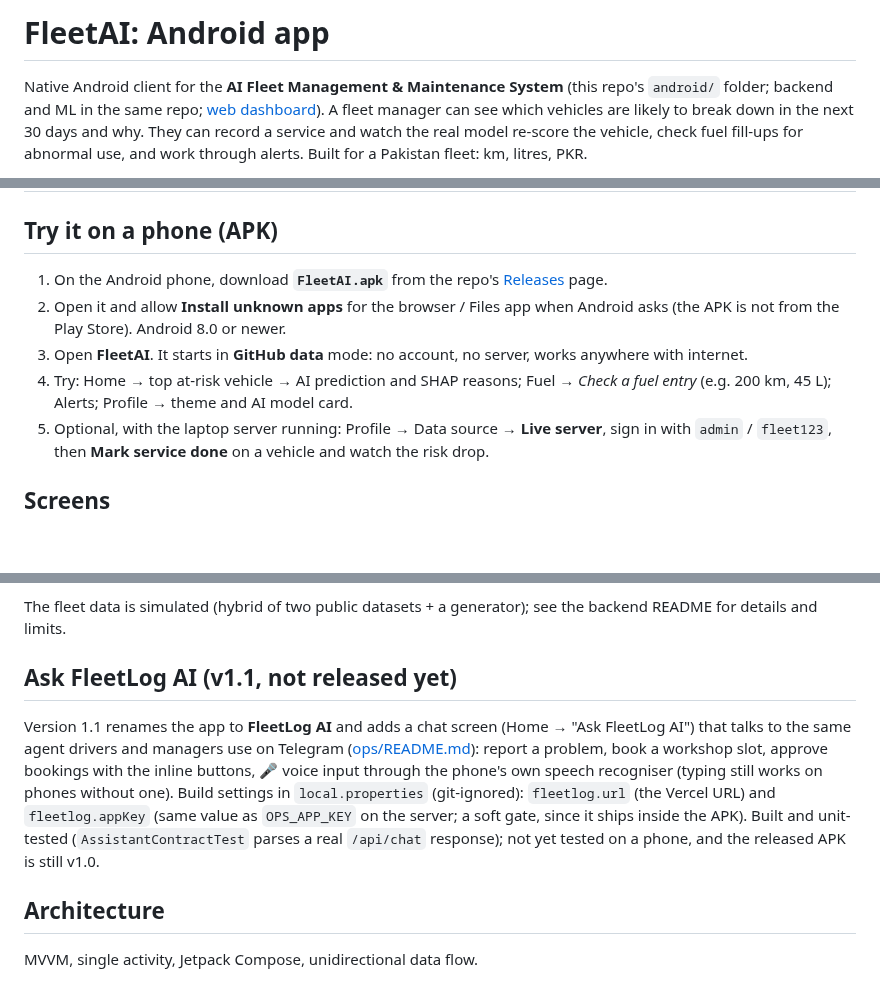
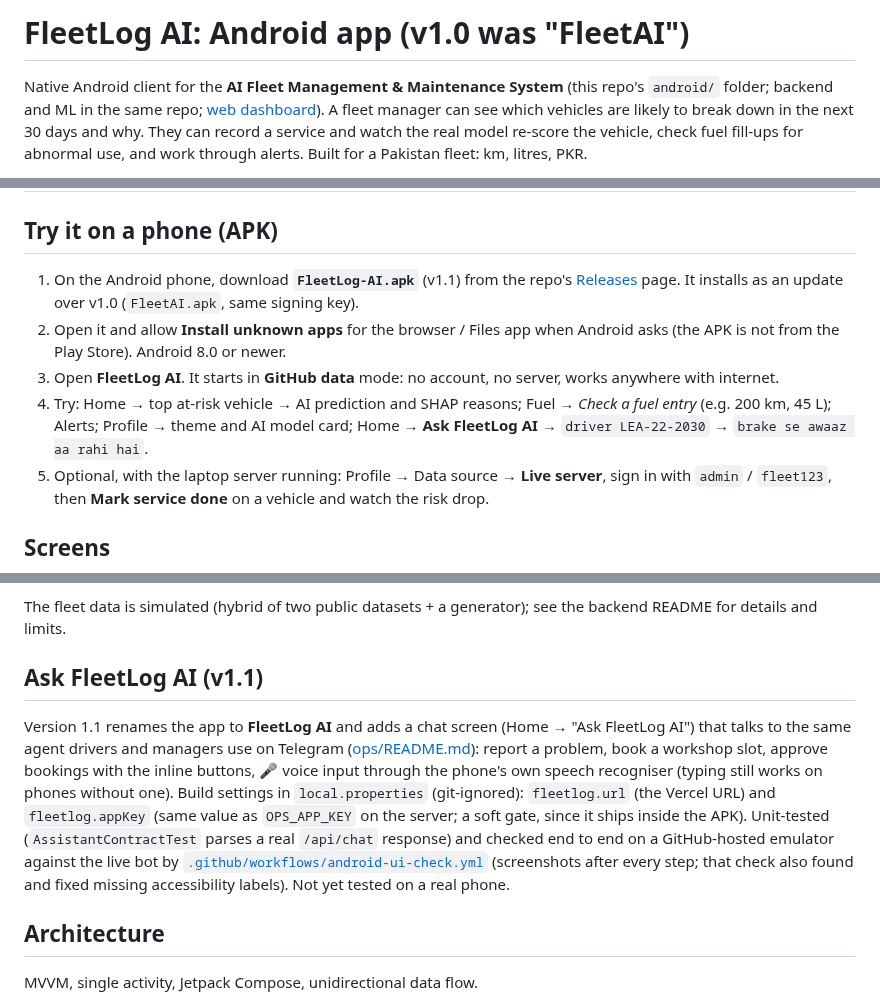
Before and after one commit to ZeeRiz99/AI-Fleet-Management-Maintenance, a Markdown page: android/README.md, 3 parts joined by grey strips. Drawn GitHub-style; blank space fills up the shorter version.

```diff
--- a/android/README.md
+++ b/android/README.md
@@ -1,4 +1,4 @@
-# FleetAI: Android app
+# FleetLog AI: Android app (v1.0 was "FleetAI")
 
 Native Android client for the **AI Fleet Management & Maintenance System**
 (this repo's `android/` folder; backend and ML in the same repo; [web dashboard](https://ai-fleet-management.streamlit.app/)).
@@ -42,13 +42,15 @@ snapshot of that same API (Profile → **Data source**):
 
 ## Try it on a phone (APK)
 
-1. On the Android phone, download **`FleetAI.apk`** from the repo's
-   [Releases](https://github.com/ZeeRiz99/AI-Fleet-Management-Maintenance/releases/latest) page.
+1. On the Android phone, download **`FleetLog-AI.apk`** (v1.1) from the repo's
+   [Releases](https://github.com/ZeeRiz99/AI-Fleet-Management-Maintenance/releases/latest) page. It installs as an
+   update over v1.0 (`FleetAI.apk`, same signing key).
 2. Open it and allow **Install unknown apps** for the browser / Files app when Android asks (the APK is not from
    the Play Store). Android 8.0 or newer.
-3. Open **FleetAI**. It starts in **GitHub data** mode: no account, no server, works anywhere with internet.
+3. Open **FleetLog AI**. It starts in **GitHub data** mode: no account, no server, works anywhere with internet.
 4. Try: Home → top at-risk vehicle → AI prediction and SHAP reasons; Fuel → *Check a fuel entry*
-   (e.g. 200 km, 45 L); Alerts; Profile → theme and AI model card.
+   (e.g. 200 km, 45 L); Alerts; Profile → theme and AI model card; Home → **Ask FleetLog AI** → `driver LEA-22-2030`
+   → `brake se awaaz aa rahi hai`.
 5. Optional, with the laptop server running: Profile → Data source → **Live server**, sign in with
    `admin` / `fleet123`, then **Mark service done** on a vehicle and watch the risk drop.
 
@@ -88,15 +90,17 @@ is unreachable, the last successful response is shown with an "Offline — showi
 
 The fleet data is simulated (hybrid of two public datasets + a generator); see the backend README for details and limits.
 
-## Ask FleetLog AI (v1.1, not released yet)
+## Ask FleetLog AI (v1.1)
 
 Version 1.1 renames the app to **FleetLog AI** and adds a chat screen (Home → "Ask FleetLog AI") that talks to the same
 agent drivers and managers use on Telegram ([ops/README.md](../ops/README.md)): report a problem, book a workshop slot,
 approve bookings with the inline buttons, 🎤 voice input through the phone's own speech recogniser (typing still works
 on phones without one). Build settings in `local.properties` (git-ignored): `fleetlog.url` (the Vercel URL) and
 `fleetlog.appKey` (same value as `OPS_APP_KEY` on the server; a soft gate, since it ships inside the APK).
-Built and unit-tested (`AssistantContractTest` parses a real `/api/chat` response); not yet tested on a phone, and the
-released APK is still v1.0.
+Unit-tested (`AssistantContractTest` parses a real `/api/chat` response) and checked end to end on a GitHub-hosted
+emulator against the live bot by [`.github/workflows/android-ui-check.yml`](../.github/workflows/android-ui-check.yml)
+(screenshots after every step; that check also found and fixed missing accessibility labels). Not yet tested on a real
+phone.
 
 ## Architecture
 
```
Also changed, not shown: README.md (+12 -1 lines), docs/fleetlog-ai/SPEC.md (+2 -2 lines), docs/fleetlog-ai/screenshots/06-app-home.png (added), docs/fleetlog-ai/screenshots/07-app-chat-report.png (added), docs/fleetlog-ai/screenshots/08-app-booking.png (added), docs/fleetlog-ai/screenshots/09-app-approve.png (added).
